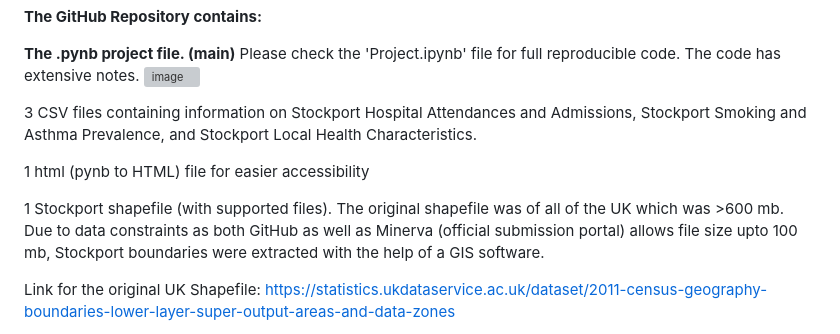
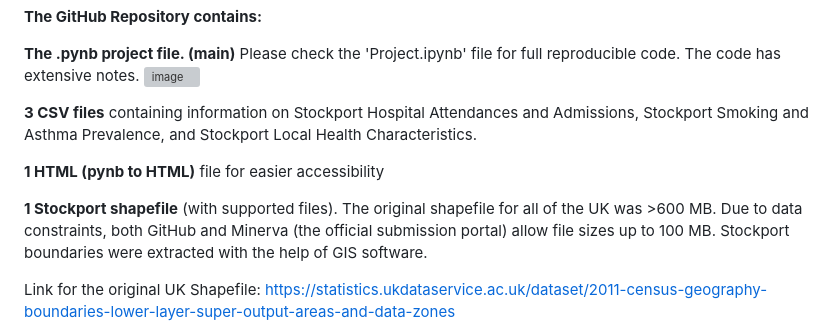
Before and after one commit to nipunkalraa/Spatial-Data-Science-Analysis-of-Health-Metrics-and-Healthcare-Accessibility-in-Stockport-UK, a Markdown page: README.md, the part around the change. Rendered like a GitHub page; grey boxes are pictures that could not be loaded.

```diff
--- a/README.md
+++ b/README.md
@@ -12,12 +12,12 @@ Please check the 'Project.ipynb' file for full reproducible code. The code has e
 ![image](https://github.com/user-attachments/assets/2bace557-8018-4910-bc6e-9289b49c757a)
 
 
-3 CSV files containing information on Stockport Hospital Attendances and Admissions, Stockport Smoking and Asthma Prevalence, and Stockport Local Health Characteristics.
+**3 CSV files** containing information on Stockport Hospital Attendances and Admissions, Stockport Smoking and Asthma Prevalence, and Stockport Local Health Characteristics.
 
 
-1 html (pynb to HTML) file for easier accessibility
+**1 HTML (pynb to HTML)** file for easier accessibility
 
-1 Stockport shapefile (with supported files). The original shapefile was of all of the UK which was >600 mb. Due to data constraints as both GitHub as well as Minerva (official submission portal) allows file size upto 100 mb, Stockport boundaries were extracted with the help of a GIS software.
+**1 Stockport shapefile** (with supported files). The original shapefile for all of the UK was >600 MB. Due to data constraints, both GitHub and Minerva (the official submission portal) allow file sizes up to 100 MB. Stockport boundaries were extracted with the help of GIS software.
 
 Link for the original UK Shapefile: https://statistics.ukdataservice.ac.uk/dataset/2011-census-geography-boundaries-lower-layer-super-output-areas-and-data-zones
 
```
